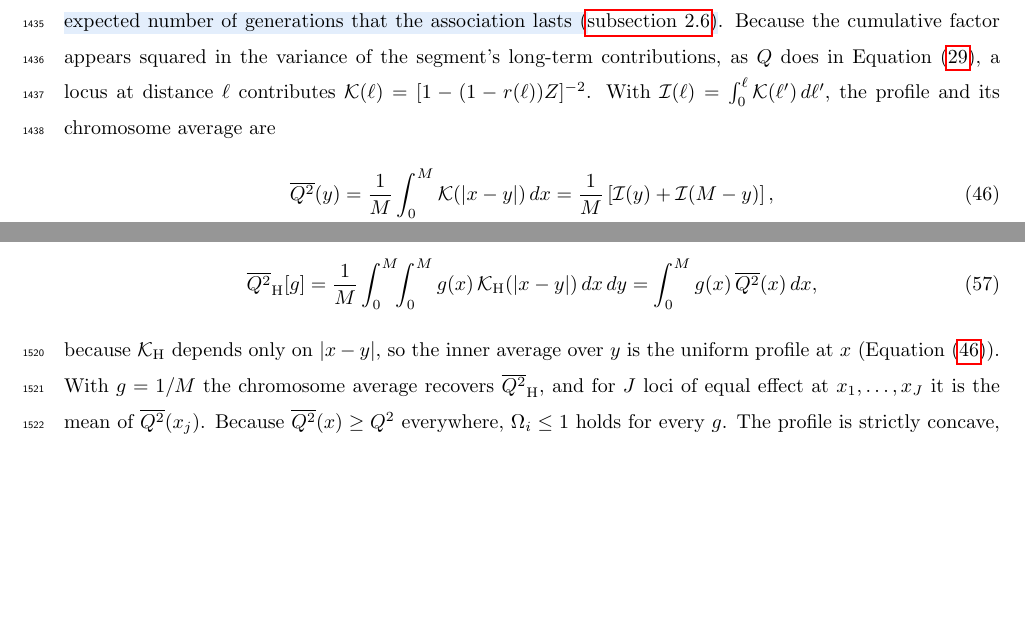
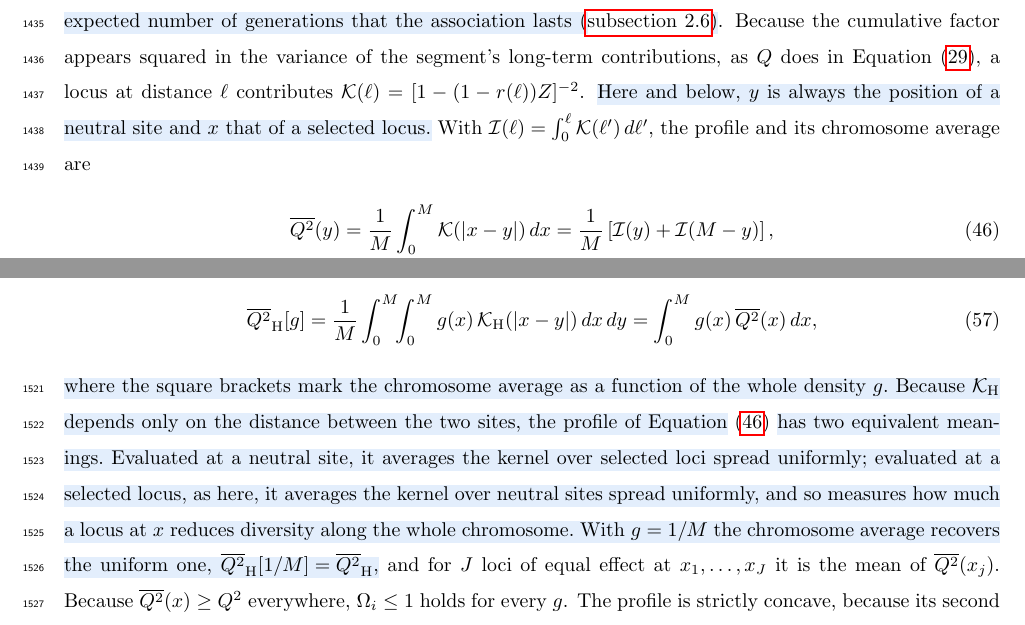
Before and after one commit to mawassw/va-neutral-diversity, a LaTeX document (manuscript/main.tex, which reads supp/appendix_C.tex): two parts of pages 50 and 54 of 57, joined at a grey line, cut so that both start at the same text, the shorter picture padded with empty space. Compiled offline with pdfLaTeX.

Commit message:
Fix 9 (item L): Appendix C profile convention stated
Co-Authored-By: Claude Opus 5.5 <noreply@anthropic.com>

```diff
--- a/supp/appendix_C.tex
+++ b/supp/appendix_C.tex
@@ -36,7 +36,7 @@ An association between the neutral site and a selected locus $\ell$ Morgans away
 \begin{equation}
     \sum_{t=0}^{\infty}\left[(1 - r(\ell))\,Z\right]^t = \frac{1}{1-(1-r(\ell))Z}.
 \end{equation}
-This sum corresponds to the cumulative factor of Santiago and Caballero~\cite{santiago2016} and Buffalo and Kern~\cite[Equation~3]{buffaloKern2024}. It is the counterpart of $Q$ for the chromosome segment that carries the neutral site, counting the advantage over every generation in which the segment keeps the selected locus\claude{, so it is the expected number of generations that the association lasts (}\autoref{sec:linkage}\claude{)}. Because the cumulative factor appears squared in the variance of the segment's long-term contributions, as $Q$ does in Equation~\eqref{eq:A_first}, a locus at distance $\ell$ contributes $\mathcal{K}(\ell) = [1 - (1 - r(\ell))Z]^{-2}$. With $\mathcal{I}(\ell) = \int_0^\ell \mathcal{K}(\ell')\,d\ell'$, the profile and its chromosome average are
+This sum corresponds to the cumulative factor of Santiago and Caballero~\cite{santiago2016} and Buffalo and Kern~\cite[Equation~3]{buffaloKern2024}. It is the counterpart of $Q$ for the chromosome segment that carries the neutral site, counting the advantage over every generation in which the segment keeps the selected locus\claude{, so it is the expected number of generations that the association lasts (}\autoref{sec:linkage}\claude{)}. Because the cumulative factor appears squared in the variance of the segment's long-term contributions, as $Q$ does in Equation~\eqref{eq:A_first}, a locus at distance $\ell$ contributes $\mathcal{K}(\ell) = [1 - (1 - r(\ell))Z]^{-2}$. \claude{Here and below, $y$ is always the position of a neutral site and $x$ that of a selected locus.} With $\mathcal{I}(\ell) = \int_0^\ell \mathcal{K}(\ell')\,d\ell'$, the profile and its chromosome average are
 \begin{gather}
     \overline{Q^2}(y) = \frac{1}{M}\int_0^M \mathcal{K}(\vert x-y\vert)\,dx = \frac{1}{M}\left[\mathcal{I}(y) + \mathcal{I}(M-y)\right], \label{eq:C_profile} \\
     \frac{1}{M}\int_0^M \overline{Q^2}(y)\,dy = \frac{2}{M^2}\int_0^M (M-\ell)\,\mathcal{K}(\ell)\,d\ell = \frac{2}{M^2}\int_0^M \mathcal{I}(\ell)\,d\ell, \label{eq:C_haldane_avg}
@@ -119,7 +119,7 @@ Because the genetic architecture of fitness in wild populations is unresolved~\c
 \begin{equation}
     \overline{Q^2}_\text{H}[g] = \frac{1}{M}\int_0^M\!\!\int_0^M g(x)\, \mathcal{K}_\text{H}(\vert x-y\vert)\,dx\,dy = \int_0^M g(x)\,\overline{Q^2}(x)\,dx, \label{general_g}
 \end{equation}
-because $\mathcal{K}_\text{H}$ depends only on $\vert x - y\vert$, so the inner average over $y$ is the uniform profile at $x$ (Equation~\eqref{eq:C_profile}). With $g = 1/M$ the chromosome average recovers $\overline{Q^2}_\text{H}$, and for $J$ loci of equal effect at $x_1, \ldots, x_J$ it is the mean of $\overline{Q^2}(x_j)$. Because $\overline{Q^2}(x) \ge Q^2$ everywhere, $\Omega_i \le 1$ holds for every $g$. The profile is strictly concave, because its second derivative, $[\mathcal{K}_\text{H}'(x) + \mathcal{K}_\text{H}'(M-x)]/M$, is negative. It is largest at the midpoint and smallest at the telomeres, because a central locus is linked to neutral sites on both chromosome arms and a terminal one to sites on one arm only.
+\claude{where the square brackets mark the chromosome average as a function of the whole density $g$. Because $\mathcal{K}_\text{H}$ depends only on the distance between the two sites, the profile of Equation}~\eqref{eq:C_profile} \claude{has two equivalent meanings. Evaluated at a neutral site, it averages the kernel over selected loci spread uniformly; evaluated at a selected locus, as here, it averages the kernel over neutral sites spread uniformly, and so measures how much a locus at $x$ reduces diversity along the whole chromosome. With $g = 1/M$ the chromosome average recovers the uniform one, $\overline{Q^2}_\text{H}[1/M] = \overline{Q^2}_\text{H}$,} and for $J$ loci of equal effect at $x_1, \ldots, x_J$ it is the mean of $\overline{Q^2}(x_j)$. Because $\overline{Q^2}(x) \ge Q^2$ everywhere, $\Omega_i \le 1$ holds for every $g$. The profile is strictly concave, because its second derivative, $[\mathcal{K}_\text{H}'(x) + \mathcal{K}_\text{H}'(M-x)]/M$, is negative. It is largest at the midpoint and smallest at the telomeres, because a central locus is linked to neutral sites on both chromosome arms and a terminal one to sites on one arm only.
 
 The reduction in $N_e$ at linked sites depends on the expectation of the convex function $\exp(-\kappa_\text{cis} v_h \overline{Q^2})$. For a single locus at a uniformly distributed position $x_0$, Jensen's inequality gives
 \begin{equation}
```
